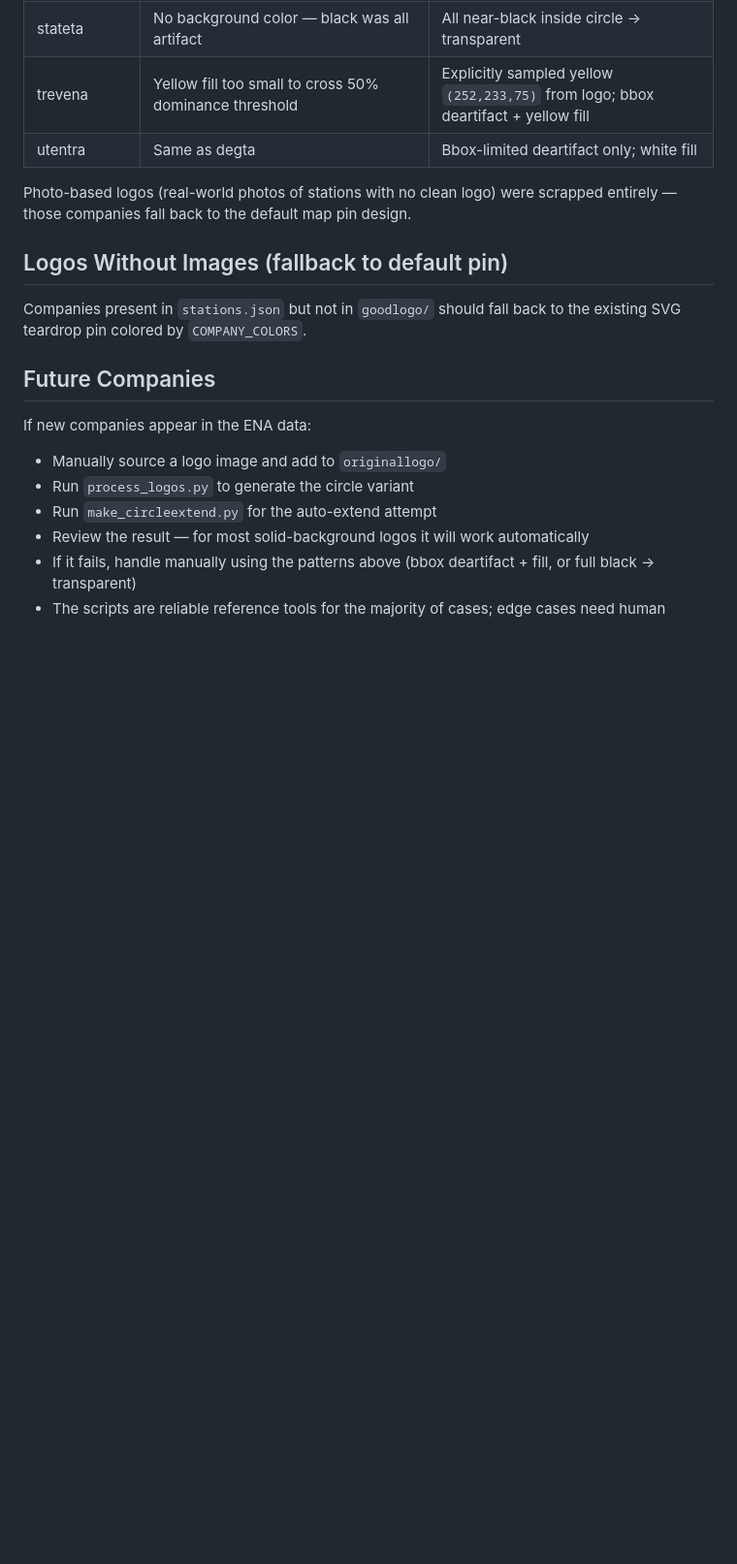
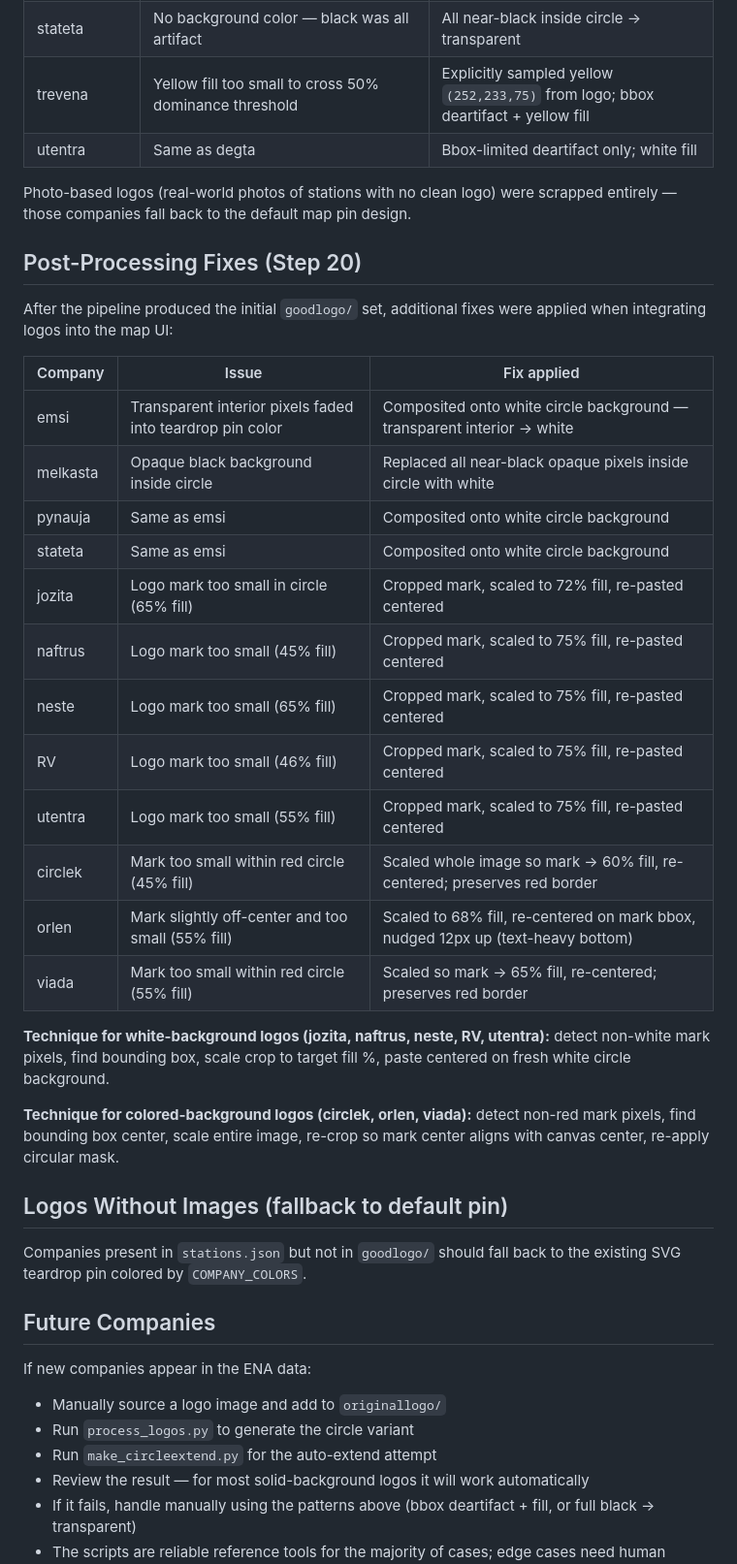
Before and after one commit to LtLukoziuzU/degaline-zemelapis, a Markdown page: logo-processing.md, the part around the change. Shown at 97% size. Drawn GitHub-style; blank space fills up the shorter version.

Commit message:
docs: record Step 20 completion, drop implemented plan

```diff
--- a/logo-processing.md
+++ b/logo-processing.md
@@ -56,6 +56,29 @@ The automated pipeline handled the majority of logos correctly. The following 10
 
 Photo-based logos (real-world photos of stations with no clean logo) were scrapped entirely — those companies fall back to the default map pin design.
 
+## Post-Processing Fixes (Step 20)
+
+After the pipeline produced the initial `goodlogo/` set, additional fixes were applied when integrating logos into the map UI:
+
+| Company | Issue | Fix applied |
+|---|---|---|
+| emsi | Transparent interior pixels faded into teardrop pin color | Composited onto white circle background — transparent interior → white |
+| melkasta | Opaque black background inside circle | Replaced all near-black opaque pixels inside circle with white |
+| pynauja | Same as emsi | Composited onto white circle background |
+| stateta | Same as emsi | Composited onto white circle background |
+| jozita | Logo mark too small in circle (65% fill) | Cropped mark, scaled to 72% fill, re-pasted centered |
+| naftrus | Logo mark too small (45% fill) | Cropped mark, scaled to 75% fill, re-pasted centered |
+| neste | Logo mark too small (65% fill) | Cropped mark, scaled to 75% fill, re-pasted centered |
+| RV | Logo mark too small (46% fill) | Cropped mark, scaled to 75% fill, re-pasted centered |
+| utentra | Logo mark too small (55% fill) | Cropped mark, scaled to 75% fill, re-pasted centered |
+| circlek | Mark too small within red circle (45% fill) | Scaled whole image so mark → 60% fill, re-centered; preserves red border |
+| orlen | Mark slightly off-center and too small (55% fill) | Scaled to 68% fill, re-centered on mark bbox, nudged 12px up (text-heavy bottom) |
+| viada | Mark too small within red circle (55% fill) | Scaled so mark → 65% fill, re-centered; preserves red border |
+
+**Technique for white-background logos (jozita, naftrus, neste, RV, utentra):** detect non-white mark pixels, find bounding box, scale crop to target fill %, paste centered on fresh white circle background.
+
+**Technique for colored-background logos (circlek, orlen, viada):** detect non-red mark pixels, find bounding box center, scale entire image, re-crop so mark center aligns with canvas center, re-apply circular mask.
+
 ## Logos Without Images (fallback to default pin)
 
 Companies present in `stations.json` but not in `goodlogo/` should fall back to the existing SVG teardrop pin colored by `COMPANY_COLORS`.
```
Also changed, not shown: plan-map-pin-logos.md (deleted, +0 -101 lines), progress.md (+11 -9 lines).
